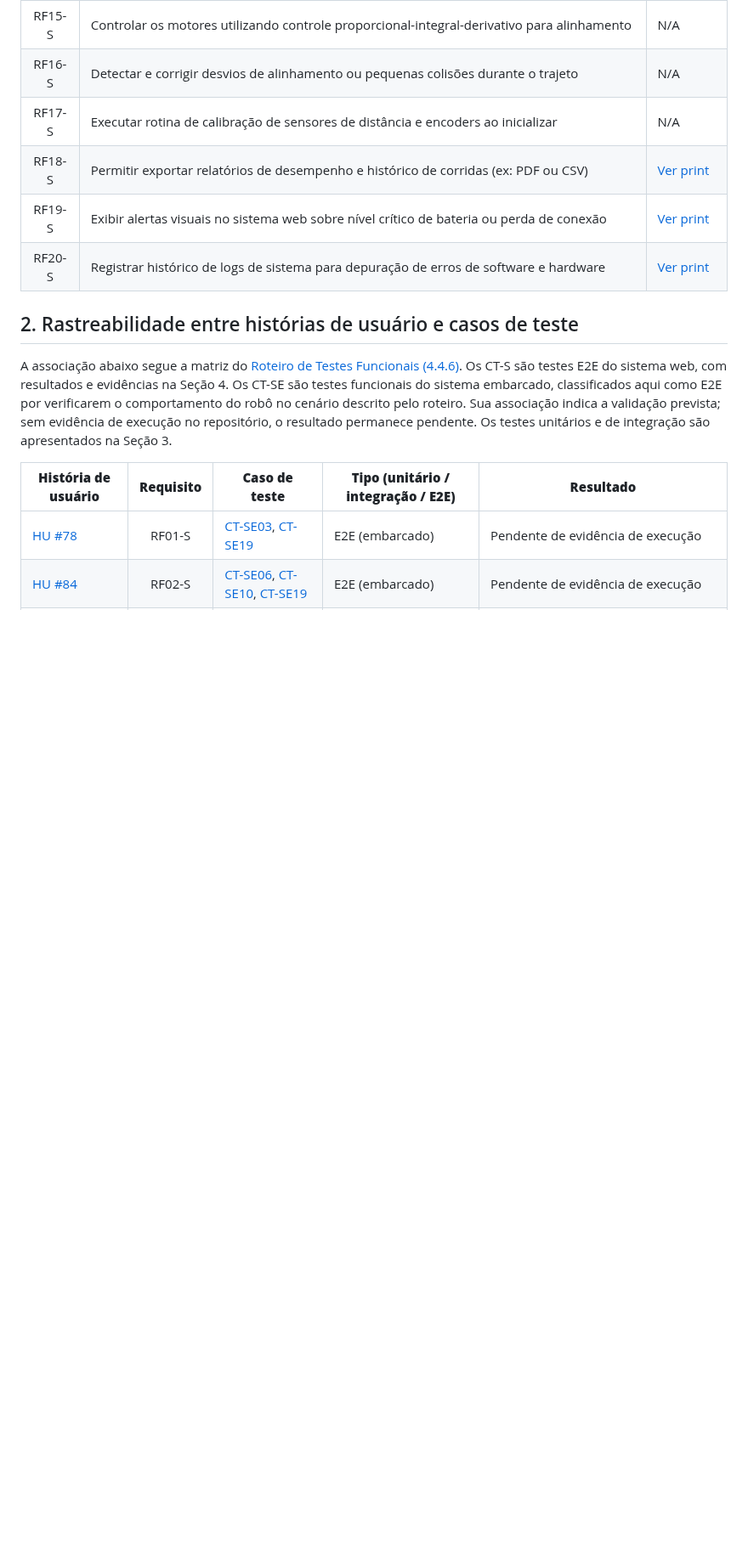
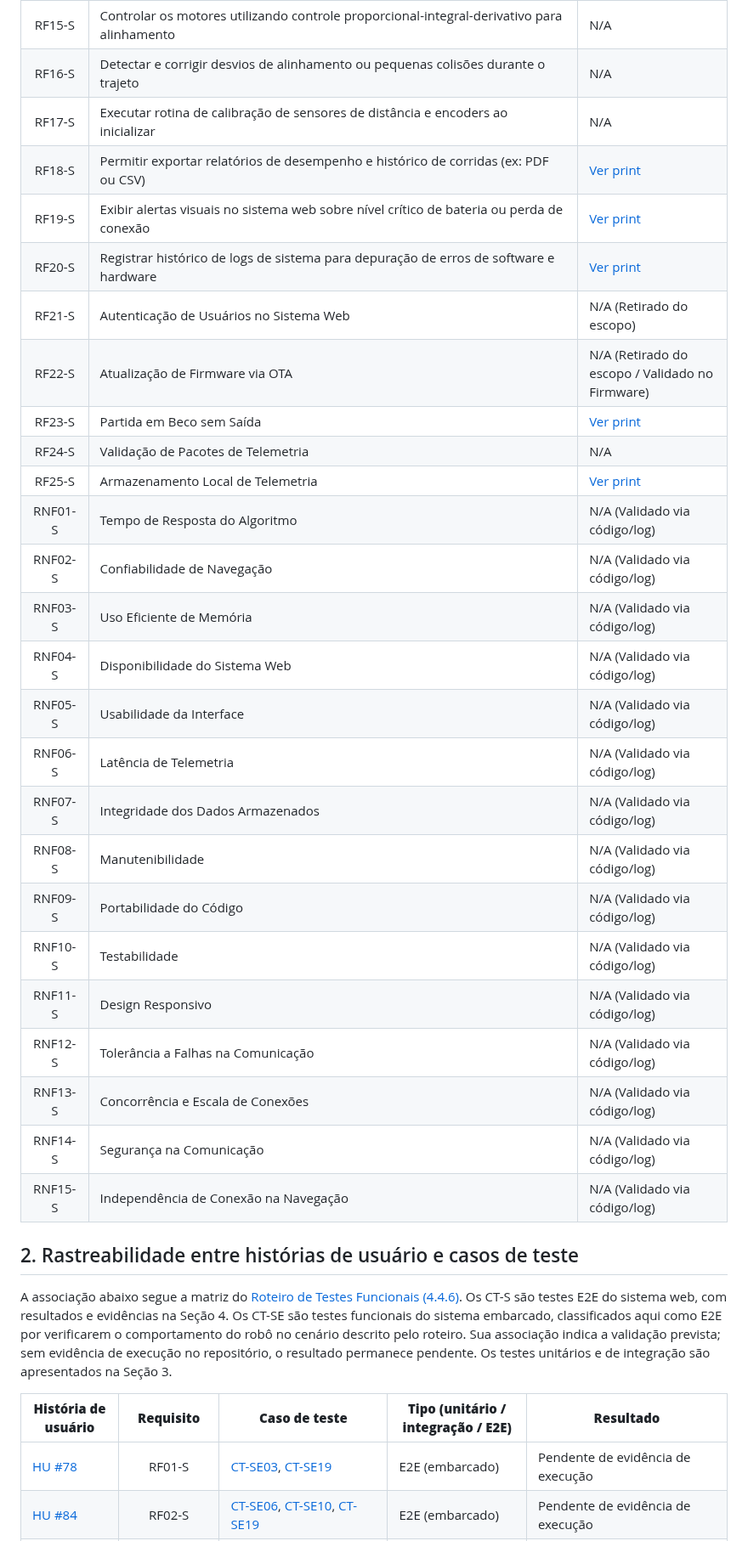
Before and after one commit to fcte-pi1/2026.2_PI1__Grupo2_Juliana, a Markdown page: docs/7.4 - Testes de software.md, the part around one of its changes. Shown at 85% size. Rendered like a GitHub page; blank space fills up the shorter version.

```diff
--- a/docs/7.4 - Testes de software.md
+++ b/docs/7.4 - Testes de software.md
@@ -55,6 +29,26 @@ As descrições seguem os [requisitos de software](./2%20-%20Requisitos.md) e as
 | RF18-S | Permitir exportar relatórios de desempenho e histórico de corridas (ex: PDF ou CSV) | [Ver print](./figs/software/RF-18S.png) |
 | RF19-S | Exibir alertas visuais no sistema web sobre nível crítico de bateria ou perda de conexão | [Ver print](./figs/software/RF-19S.png) |
 | RF20-S | Registrar histórico de logs de sistema para depuração de erros de software e hardware | [Ver print](./figs/software/RF-20S.png) |
+| RF21-S | Autenticação de Usuários no Sistema Web | N/A (Retirado do escopo) |
+| RF22-S | Atualização de Firmware via OTA | N/A (Retirado do escopo / Validado no Firmware)|
+| RF23-S | Partida em Beco sem Saída | [Ver print](./figs/software/RF-23S.jpeg) |
+| RF24-S | Validação de Pacotes de Telemetria | N/A |
+| RF25-S | Armazenamento Local de Telemetria | [Ver print](./figs/software/RF-25S.jpeg) |
+| RNF01-S | Tempo de Resposta do Algoritmo | N/A (Validado via código/log) |
+| RNF02-S | Confiabilidade de Navegação | N/A (Validado via código/log) |
+| RNF03-S | Uso Eficiente de Memória | N/A (Validado via código/log) |
+| RNF04-S | Disponibilidade do Sistema Web | N/A (Validado via código/log) |
+| RNF05-S | Usabilidade da Interface | N/A (Validado via código/log) |
+| RNF06-S | Latência de Telemetria | N/A (Validado via código/log) |
+| RNF07-S | Integridade dos Dados Armazenados | N/A (Validado via código/log) |
+| RNF08-S | Manutenibilidade | N/A (Validado via código/log) |
+| RNF09-S | Portabilidade do Código | N/A (Validado via código/log) |
+| RNF10-S | Testabilidade | N/A (Validado via código/log) |
+| RNF11-S | Design Responsivo | N/A (Validado via código/log) |
+| RNF12-S | Tolerância a Falhas na Comunicação | N/A (Validado via código/log) |
+| RNF13-S | Concorrência e Escala de Conexões | N/A (Validado via código/log) |
+| RNF14-S | Segurança na Comunicação | N/A (Validado via código/log) |
+| RNF15-S | Independência de Conexão na Navegação | N/A (Validado via código/log) |
 
 ## 2. Rastreabilidade entre histórias de usuário e casos de teste
 
```
Also changed, not shown: other parts of docs/7.4 - Testes de software.md (+12 -30 lines), docs/figs/software/RF-23S.jpeg (added), docs/figs/software/RF-25S.jpeg (added).
